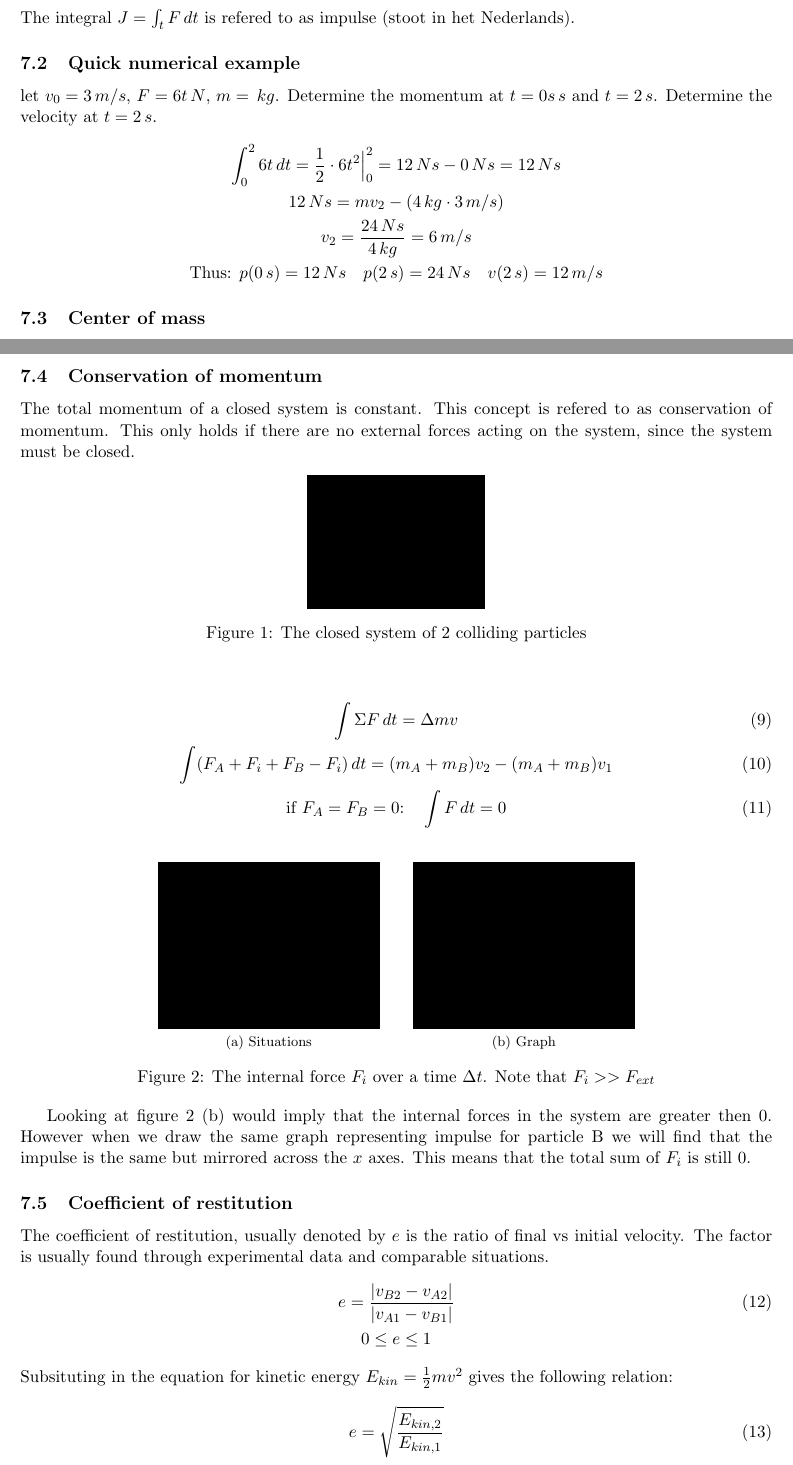
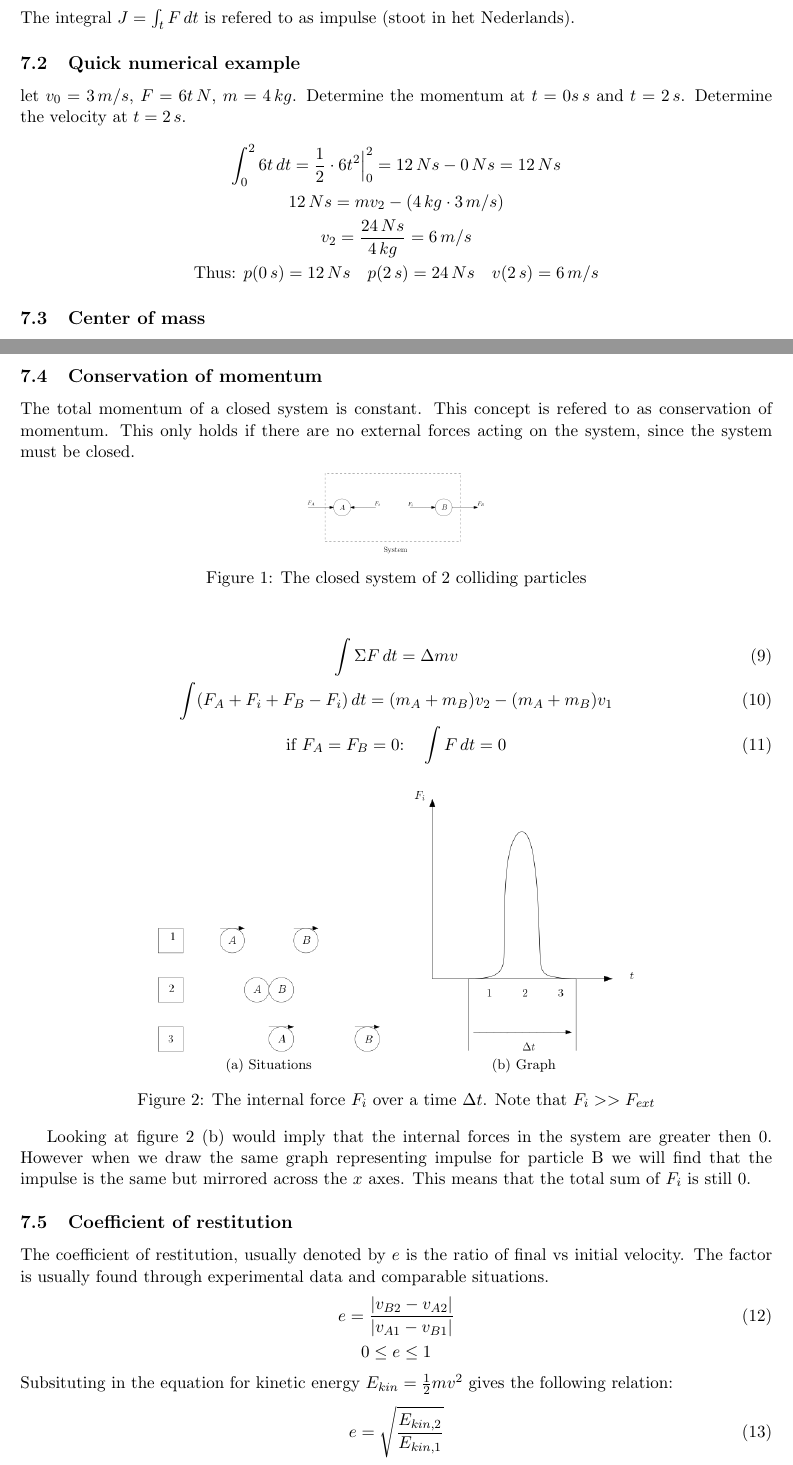
Before and after one commit to Gerb-Voogt/Dynamics-Python, a LaTeX document (Dynamics/Lectures/Lecture 7/Lecture 7.tex): two parts of pages 1 and 2 of 3, joined at a grey line, cut so that both start at the same text. Compiled offline with pdfLaTeX.

Commit message:
Added Dynamics lecture 7 images

```diff
--- a/Dynamics/Lectures/Lecture 7/Lecture 7.tex
+++ b/Dynamics/Lectures/Lecture 7/Lecture 7.tex
@@ -43,12 +43,12 @@ like the following:
 The integral $J = \int_t F\,dt$ is refered to as impulse (stoot in het Nederlands).
 
 \subsection{Quick numerical example}
-let $v_0 = 3\,m/s$, $F = 6t\,N$, $m =\,kg$. Determine the momentum at $t=0s\,s$ and $t=2\,s$. Determine the velocity at $t=2\,s$.
+let $v_0 = 3\,m/s$, $F = 6t\,N$, $m =4\,kg$. Determine the momentum at $t=0s\,s$ and $t=2\,s$. Determine the velocity at $t=2\,s$.
 \begin{gather*}
   \int_0^2 6t\,dt = \frac{1}{2} \cdot 6 t^2\Big|_{0}^{2} = 12\,Ns - 0\,Ns = 12\,Ns\\
   12\,Ns = mv_2 - (4\,kg\cdot 3\,m/s)\\
   v_2 = \frac{24\,Ns}{4\,kg} = 6\,m/s\\
-  \text{Thus: } p(0\,s) = 12\,Ns \quad  p(2\,s) = 24\,Ns \quad  v(2\,s) = 12\,m/s
+  \text{Thus: } p(0\,s) = 12\,Ns \quad  p(2\,s) = 24\,Ns \quad  v(2\,s) = 6\,m/s
 \end{gather*}
 
 
@@ -74,7 +74,7 @@ The total momentum of a closed system is constant. This concept is refered to as
 This only holds if there are no external forces acting on the system, since the system must be closed.
 
 \begin{figure}[h]
-  \centerline{\includegraphics[width=40mm]{images/placeholder.png}}
+  \centerline{\includegraphics[width=40mm]{images/system.png}}
   \caption{The closed system of 2 colliding particles}
 \end{figure}
 
@@ -86,9 +86,9 @@ This only holds if there are no external forces acting on the system, since the
 
 \begin{figure}[h]
   \centering
-  \subfloat[Situations]{{\includegraphics[width=50mm]{images/placeholder.png}}}%
+  \subfloat[Situations]{{\includegraphics[width=50mm]{images/Situations.png}}}%
   \qquad
-  \subfloat[Graph]{{\includegraphics[width=50mm]{images/placeholder.png}}}%
+  \subfloat[Graph]{{\includegraphics[width=50mm]{images/Graph.png}}}%
   \caption{The internal force $F_i$ over a time $\Delta t$. Note that $F_i >> F_{ext}$}
 \end{figure}
 Looking at figure 2 (b) would imply that the internal forces in the system are greater then $0$. However
```
Also changed, not shown: Dynamics/Lectures/Lecture 7/Lecture 7.pdf, Dynamics/Lectures/Lecture 7/images/Graph.png (added), Dynamics/Lectures/Lecture 7/images/Situations.png (added), Dynamics/Lectures/Lecture 7/images/collision_normal.png (added), Dynamics/Lectures/Lecture 7/images/collision_rotated.png (added), Dynamics/Lectures/Lecture 7/images/system.png (added), Dynamics/Lectures/Lecture 7/Lecture 7.tex (4 more changed lines).
